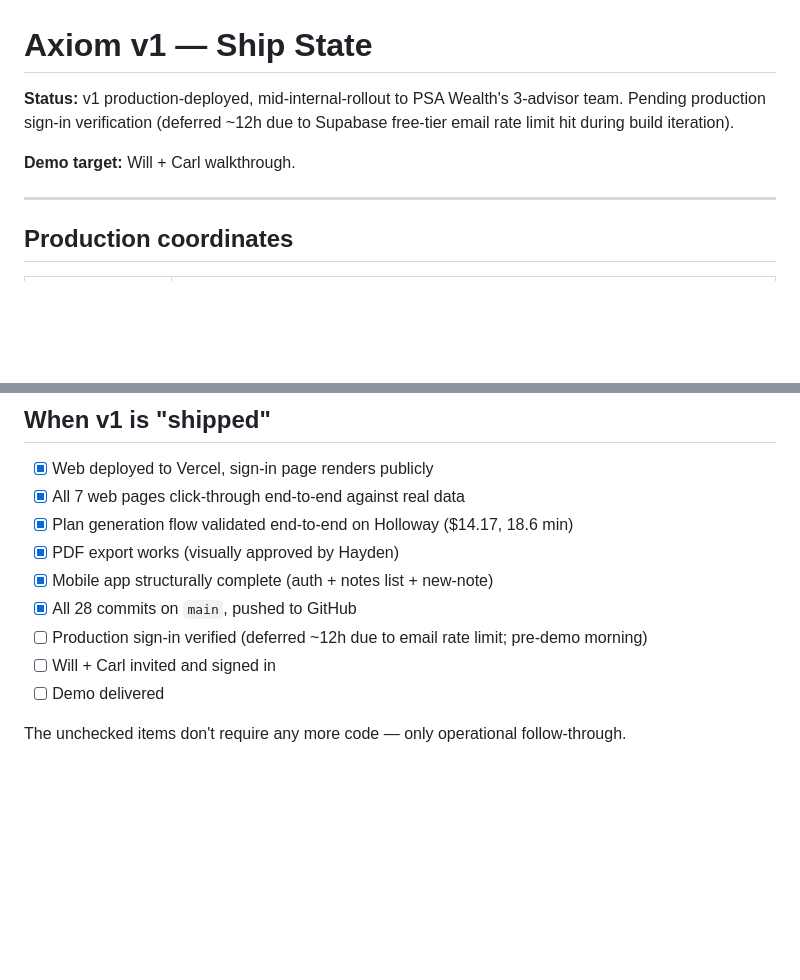
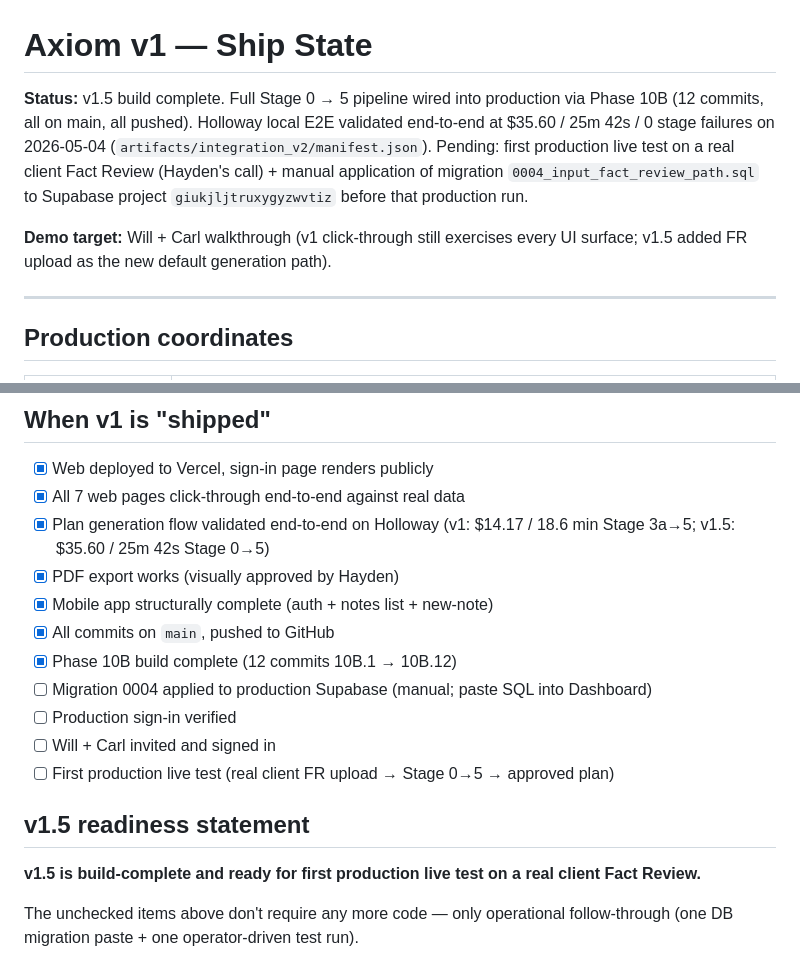
Before and after one commit to hddduffield/Axiom, a Markdown page: specs/v1_ship_state.md, 2 parts joined by grey strips. Drawn GitHub-style; blank space fills up the shorter version.

```diff
--- a/specs/v1_ship_state.md
+++ b/specs/v1_ship_state.md
@@ -1,10 +1,16 @@
 # Axiom v1 — Ship State
 
-**Status:** v1 production-deployed, mid-internal-rollout to PSA Wealth's
-3-advisor team. Pending production sign-in verification (deferred ~12h
-due to Supabase free-tier email rate limit hit during build iteration).
+**Status:** v1.5 build complete. Full Stage 0 → 5 pipeline wired into
+production via Phase 10B (12 commits, all on main, all pushed). Holloway
+local E2E validated end-to-end at $35.60 / 25m 42s / 0 stage failures
+on 2026-05-04 (`artifacts/integration_v2/manifest.json`). Pending: first
+production live test on a real client Fact Review (Hayden's call) +
+manual application of migration `0004_input_fact_review_path.sql` to
+Supabase project `giukjljtruxygyzwvtiz` before that production run.
 
-**Demo target:** Will + Carl walkthrough.
+**Demo target:** Will + Carl walkthrough (v1 click-through still
+exercises every UI surface; v1.5 added FR upload as the new default
+generation path).
 
 ---
 
@@ -192,13 +233,20 @@ to show there's a roadmap.
 
 - [x] Web deployed to Vercel, sign-in page renders publicly
 - [x] All 7 web pages click-through end-to-end against real data
-- [x] Plan generation flow validated end-to-end on Holloway ($14.17, 18.6 min)
+- [x] Plan generation flow validated end-to-end on Holloway (v1: $14.17 / 18.6 min Stage 3a→5; v1.5: $35.60 / 25m 42s Stage 0→5)
 - [x] PDF export works (visually approved by Hayden)
 - [x] Mobile app structurally complete (auth + notes list + new-note)
-- [x] All 28 commits on `main`, pushed to GitHub
-- [ ] Production sign-in verified (deferred ~12h due to email rate limit; pre-demo morning)
+- [x] All commits on `main`, pushed to GitHub
+- [x] Phase 10B build complete (12 commits 10B.1 → 10B.12)
+- [ ] Migration 0004 applied to production Supabase (manual; paste SQL into Dashboard)
+- [ ] Production sign-in verified
 - [ ] Will + Carl invited and signed in
-- [ ] Demo delivered
+- [ ] First production live test (real client FR upload → Stage 0→5 → approved plan)
 
-The unchecked items don't require any more code — only operational
-follow-through.
+## v1.5 readiness statement
+
+**v1.5 is build-complete and ready for first production live test on a
+real client Fact Review.**
+
+The unchecked items above don't require any more code — only operational
+follow-through (one DB migration paste + one operator-driven test run).
```
Also changed, not shown: other parts of specs/v1_ship_state.md (+57 -22 lines).
